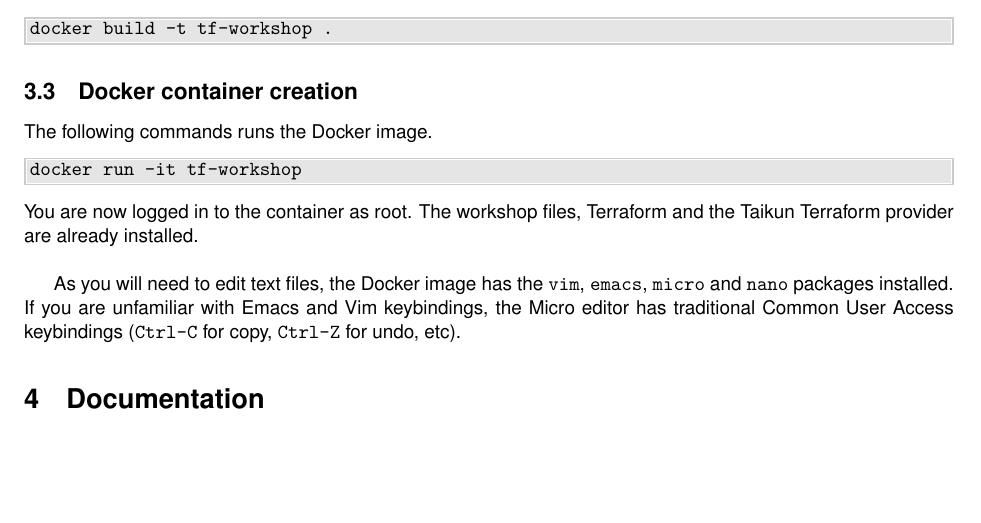
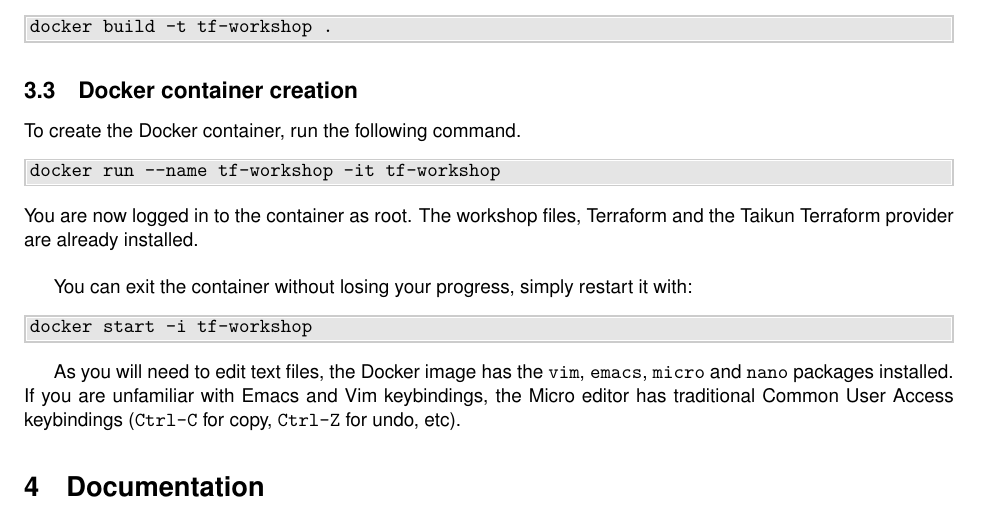
Before and after one commit to itera-io/terraform-provider-taikun-workshop, a LaTeX document (src/main_win.tex, which reads src/setup_docker.tex): part of page 3 of 15, cut so that both start at the same text, the shorter picture padded with empty space. Compiled offline with pdfLaTeX.

Commit message:
feat(subject): add how to restart docker container

```diff
--- a/src/setup_docker.tex
+++ b/src/setup_docker.tex
@@ -21,13 +21,17 @@
 \end{shell}
 
 \subsection{Docker container creation}
-
-The following commands runs the Docker image.
+To create the Docker container, run the following command.
 \begin{shell}
-docker run -it tf-workshop
+docker run --name tf-workshop -it tf-workshop
 \end{shell}
 You are now logged in to the container as root. The workshop files,
 Terraform and the Taikun Terraform provider are already installed.\\
+
+You can exit the container without losing your progress, simply restart it with:
+\begin{shell}
+docker start -i tf-workshop
+\end{shell}
 
 As you will need to edit text files, the Docker image has the \texttt{vim},
 \texttt{emacs}, \texttt{micro} and \texttt{nano} packages installed.
```
